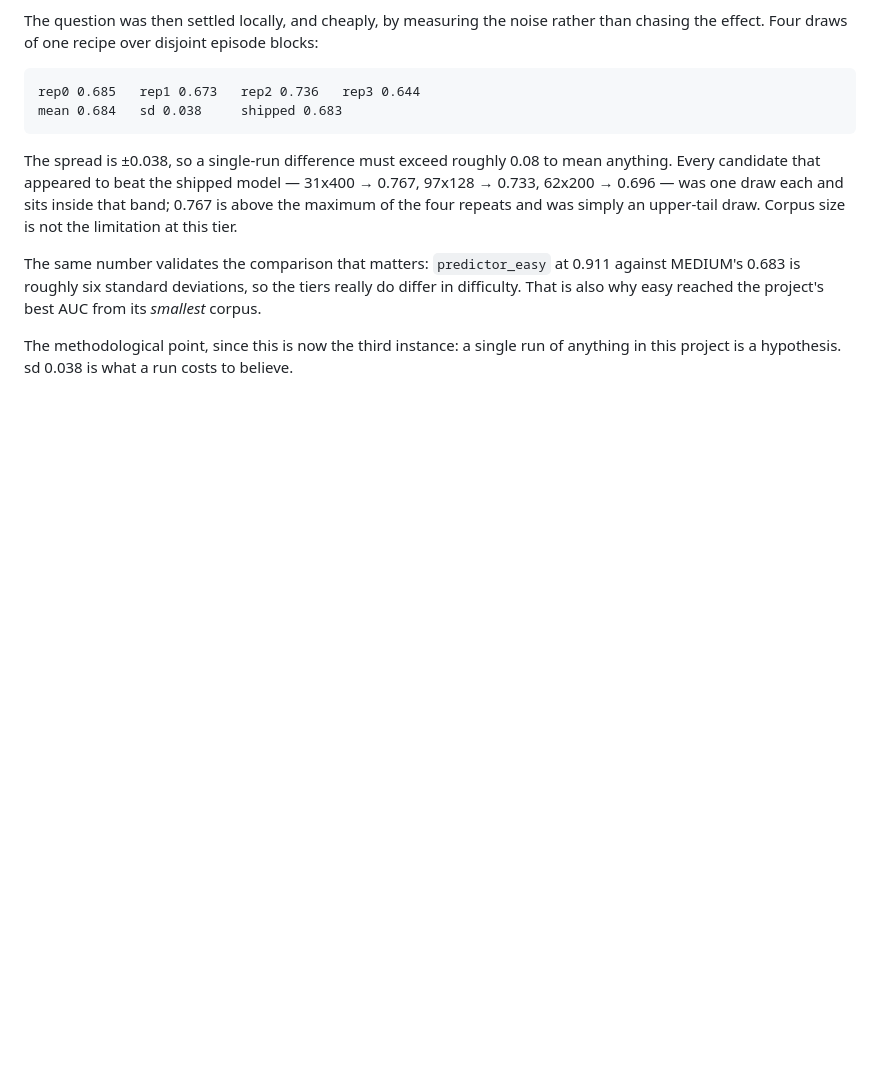
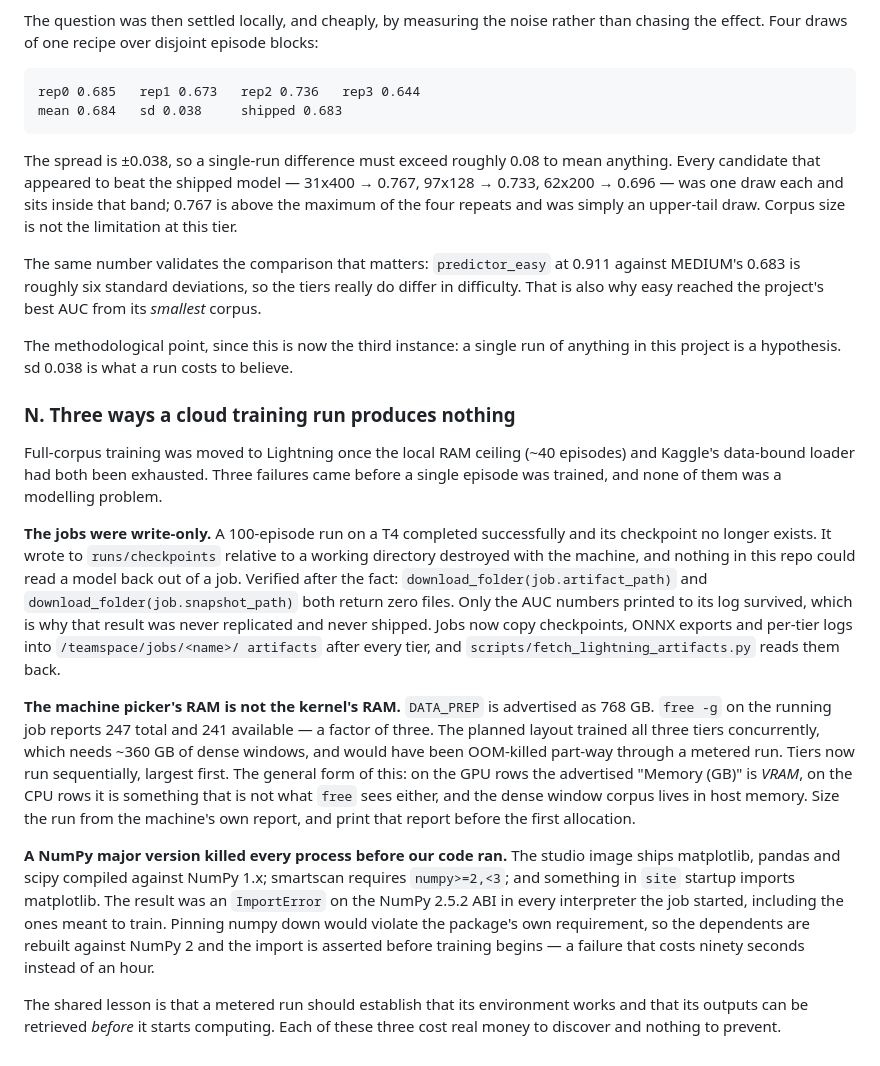
Before and after one commit to shirish-raj-gupta/SIH26055_Prototype, a Markdown page: docs/architecture.md, the part around the change. GitHub-like rendering; blank space fills up the shorter version.

Commit message:
Record why three cloud runs produced no model
None of the three was a modelling problem, and each cost real money to
discover: jobs that wrote checkpoints to a directory destroyed with the
machine, a picker that advertises 768 GB on a box where free reports 247,
and a NumPy major-version ABI break that aborted every interpreter the job
started before it reached our code.

Section M already records that corpus size is not the limitation at MEDIUM.
This records what the attempts to prove that actually ran into.

```diff
--- a/docs/architecture.md
+++ b/docs/architecture.md
@@ -997,3 +997,45 @@ from its *smallest* corpus.
 The methodological point, since this is now the third instance: a single run of
 anything in this project is a hypothesis. sd 0.038 is what a run costs to
 believe.
+
+
+### N. Three ways a cloud training run produces nothing
+
+Full-corpus training was moved to Lightning once the local RAM ceiling (~40
+episodes) and Kaggle's data-bound loader had both been exhausted. Three
+failures came before a single episode was trained, and none of them was a
+modelling problem.
+
+**The jobs were write-only.** A 100-episode run on a T4 completed successfully
+and its checkpoint no longer exists. It wrote to `runs/checkpoints` relative to
+a working directory destroyed with the machine, and nothing in this repo could
+read a model back out of a job. Verified after the fact:
+`download_folder(job.artifact_path)` and `download_folder(job.snapshot_path)`
+both return zero files. Only the AUC numbers printed to its log survived, which
+is why that result was never replicated and never shipped. Jobs now copy
+checkpoints, ONNX exports and per-tier logs into `/teamspace/jobs/<name>/
+artifacts` after every tier, and `scripts/fetch_lightning_artifacts.py` reads
+them back.
+
+**The machine picker's RAM is not the kernel's RAM.** `DATA_PREP` is advertised
+as 768 GB. `free -g` on the running job reports 247 total and 241 available — a
+factor of three. The planned layout trained all three tiers concurrently, which
+needs ~360 GB of dense windows, and would have been OOM-killed part-way through
+a metered run. Tiers now run sequentially, largest first. The general form of
+this: on the GPU rows the advertised "Memory (GB)" is *VRAM*, on the CPU rows it
+is something that is not what `free` sees either, and the dense window corpus
+lives in host memory. Size the run from the machine's own report, and print that
+report before the first allocation.
+
+**A NumPy major version killed every process before our code ran.** The studio
+image ships matplotlib, pandas and scipy compiled against NumPy 1.x; smartscan
+requires `numpy>=2,<3`; and something in `site` startup imports matplotlib. The
+result was an `ImportError` on the NumPy 2.5.2 ABI in every interpreter the job
+started, including the ones meant to train. Pinning numpy down would violate the
+package's own requirement, so the dependents are rebuilt against NumPy 2 and the
+import is asserted before training begins — a failure that costs ninety seconds
+instead of an hour.
+
+The shared lesson is that a metered run should establish that its environment
+works and that its outputs can be retrieved *before* it starts computing.
+Each of these three cost real money to discover and nothing to prevent.
```
